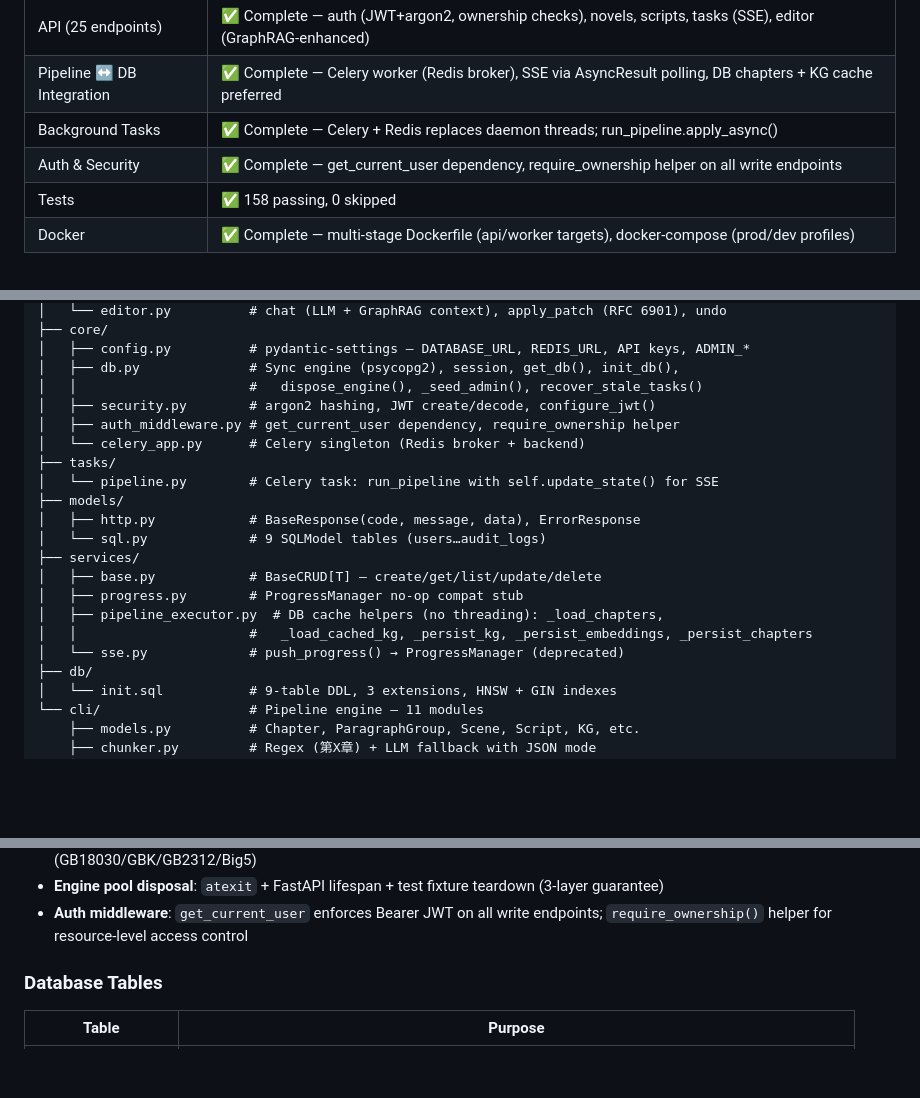
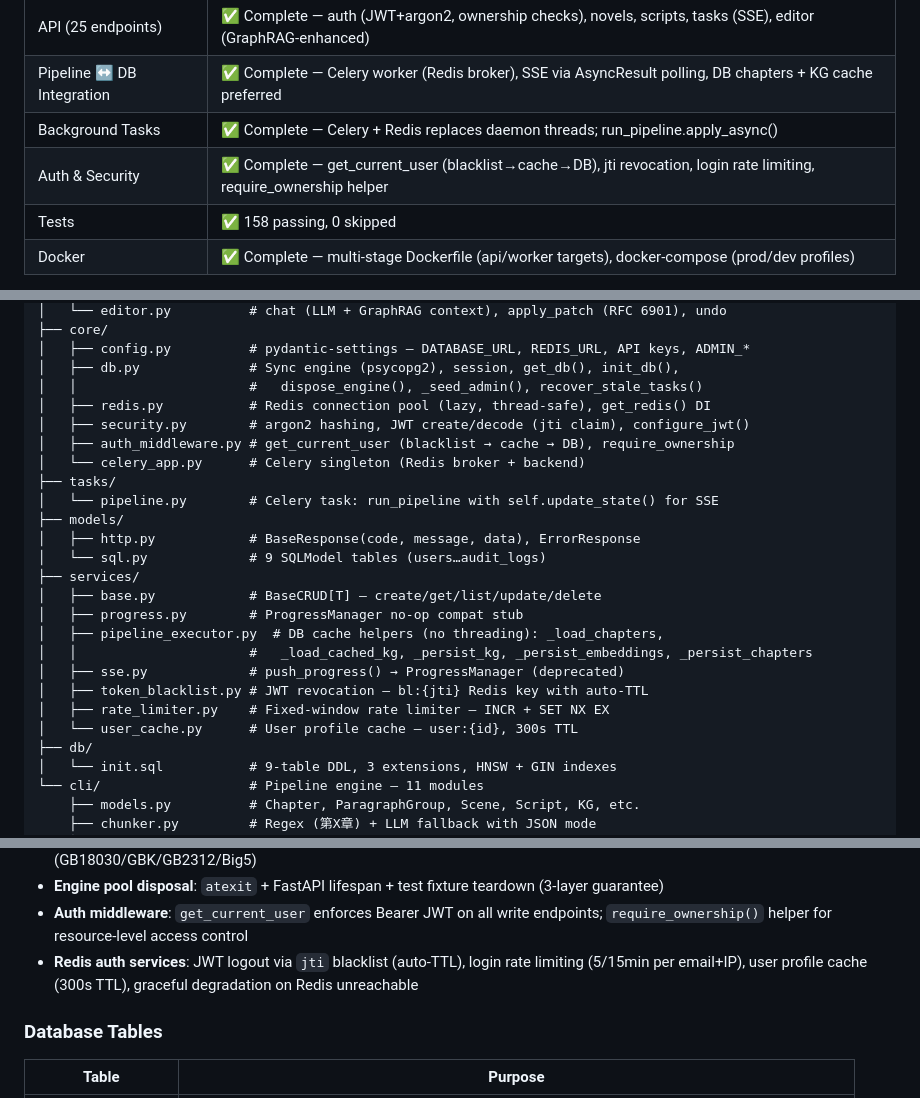
Before and after one commit to Dinosaur-MC/NovelScript, a Markdown page: CLAUDE.md, 3 parts joined by grey strips. Drawn GitHub-style; blank space fills up the shorter version.

```diff
--- a/CLAUDE.md
+++ b/CLAUDE.md
@@ -19,7 +19,7 @@ See `.temp/DEVELOPMENT_STATUS.md` for frontend status (51 files, 3 routes, 6 API
 | API (25 endpoints) | ✅ Complete — auth (JWT+argon2, ownership checks), novels, scripts, tasks (SSE), editor (GraphRAG-enhanced) |
 | Pipeline ↔ DB Integration | ✅ Complete — Celery worker (Redis broker), SSE via AsyncResult polling, DB chapters + KG cache preferred |
 | Background Tasks | ✅ Complete — Celery + Redis replaces daemon threads; run_pipeline.apply_async() |
-| Auth & Security | ✅ Complete — get_current_user dependency, require_ownership helper on all write endpoints |
+| Auth & Security | ✅ Complete — get_current_user (blacklist→cache→DB), jti revocation, login rate limiting, require_ownership helper |
 | Tests | ✅ 158 passing, 0 skipped |
 | Docker | ✅ Complete — multi-stage Dockerfile (api/worker targets), docker-compose (prod/dev profiles) |
 
@@ -149,8 +149,9 @@ app/
 │   ├── config.py          # pydantic-settings — DATABASE_URL, REDIS_URL, API keys, ADMIN_*
 │   ├── db.py              # Sync engine (psycopg2), session, get_db(), init_db(),
 │   │                      #   dispose_engine(), _seed_admin(), recover_stale_tasks()
-│   ├── security.py        # argon2 hashing, JWT create/decode, configure_jwt()
-│   ├── auth_middleware.py # get_current_user dependency, require_ownership helper
+│   ├── redis.py           # Redis connection pool (lazy, thread-safe), get_redis() DI
+│   ├── security.py        # argon2 hashing, JWT create/decode (jti claim), configure_jwt()
+│   ├── auth_middleware.py # get_current_user (blacklist → cache → DB), require_ownership
 │   └── celery_app.py      # Celery singleton (Redis broker + backend)
 ├── tasks/
 │   └── pipeline.py        # Celery task: run_pipeline with self.update_state() for SSE
@@ -162,7 +163,10 @@ app/
 │   ├── progress.py        # ProgressManager no-op compat stub
 │   ├── pipeline_executor.py  # DB cache helpers (no threading): _load_chapters,
 │   │                      #   _load_cached_kg, _persist_kg, _persist_embeddings, _persist_chapters
-│   └── sse.py             # push_progress() → ProgressManager (deprecated)
+│   ├── sse.py             # push_progress() → ProgressManager (deprecated)
+│   ├── token_blacklist.py # JWT revocation — bl:{jti} Redis key with auto-TTL
+│   ├── rate_limiter.py    # Fixed-window rate limiter — INCR + SET NX EX
+│   └── user_cache.py      # User profile cache — user:{id}, 300s TTL
 ├── db/
 │   └── init.sql           # 9-table DDL, 3 extensions, HNSW + GIN indexes
 └── cli/                   # Pipeline engine — 11 modules
@@ -192,6 +196,7 @@ app/
 - **UTF-8 everywhere**: stdin/stdout reconfigured on Windows, logging encoding, file upload encoding fallback (GB18030/GBK/GB2312/Big5)
 - **Engine pool disposal**: `atexit` + FastAPI lifespan + test fixture teardown (3-layer guarantee)
 - **Auth middleware**: `get_current_user` enforces Bearer JWT on all write endpoints; `require_ownership()` helper for resource-level access control
+- **Redis auth services**: JWT logout via `jti` blacklist (auto-TTL), login rate limiting (5/15min per email+IP), user profile cache (300s TTL), graceful degradation on Redis unreachable
 
 ### Database Tables
 
```
Also changed, not shown: docs/SDS 软件设计说明书.md (+9 -3 lines), docs/business-logic.md (+23 -2 lines).
